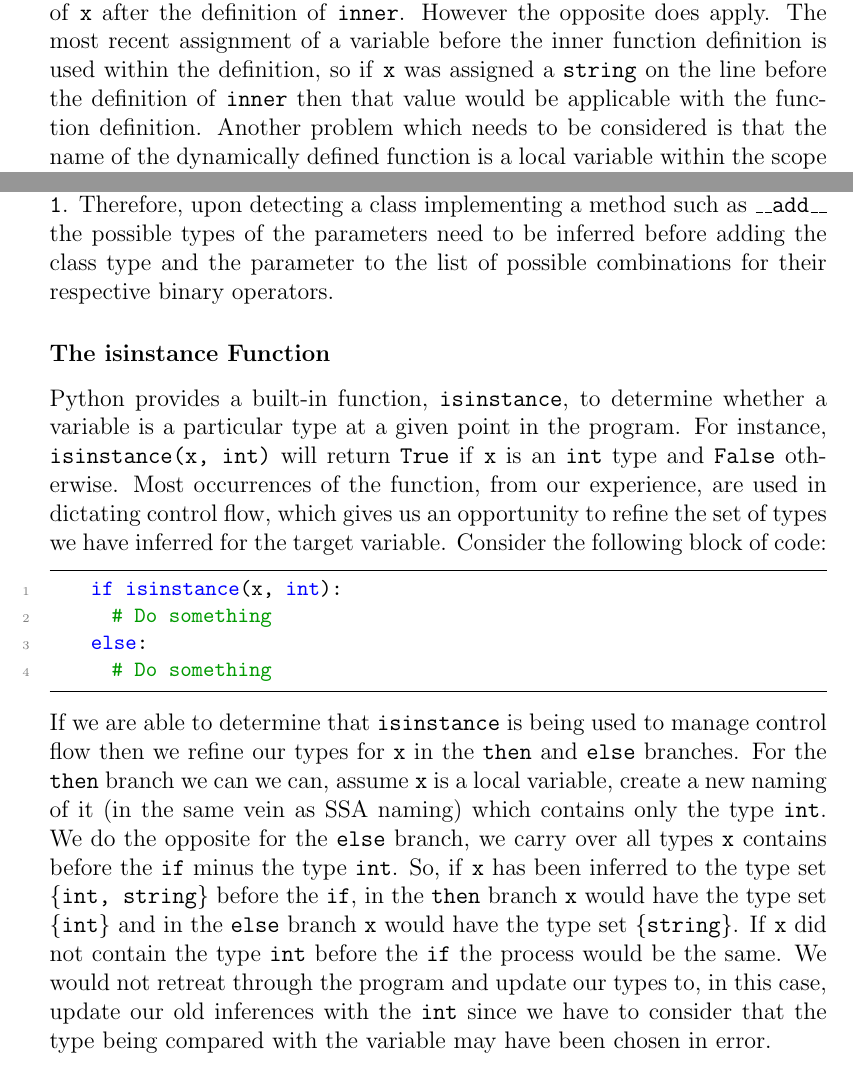
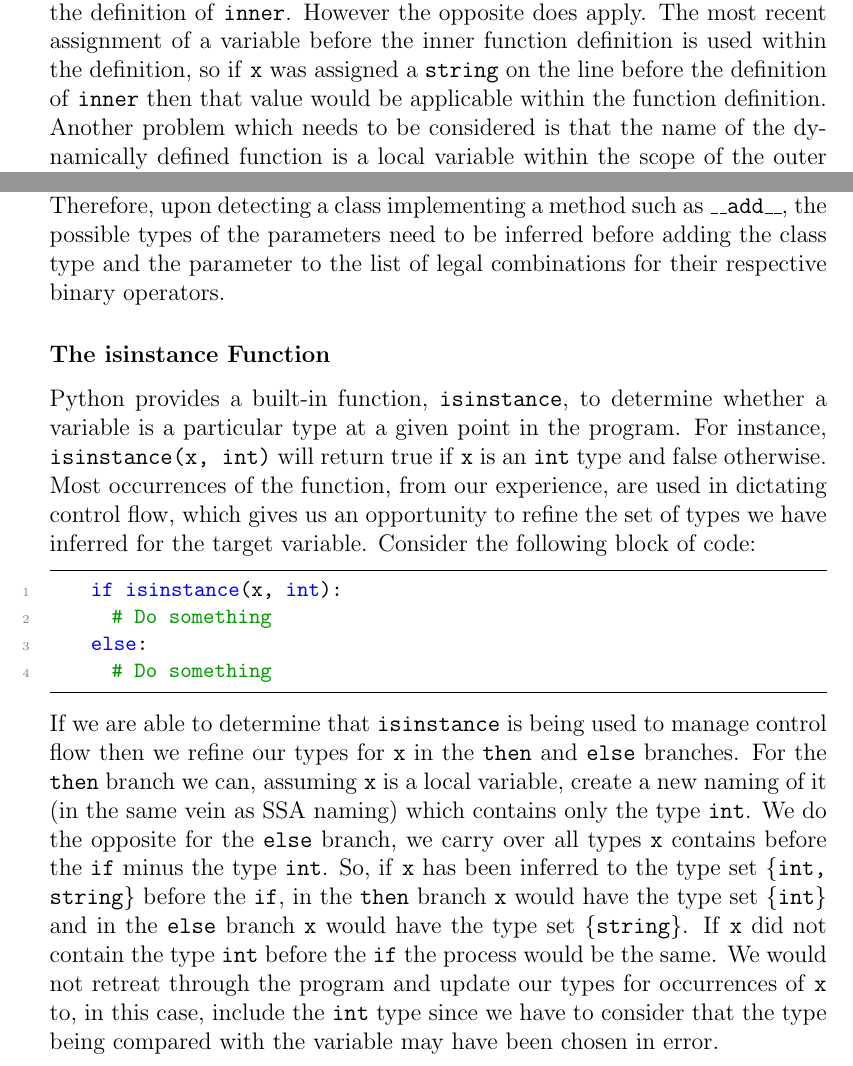
Before and after one commit to danielrandall/pythonTypes, a LaTeX paper (finalReport/report.tex): two parts of pages 83 and 96 of 106, joined at a grey line, cut so that both start at the same text. Compiled offline with pdfLaTeX.

Commit message:
Report work. Proof reading changes.

```diff
--- a/finalReport/report.tex
+++ b/finalReport/report.tex
@@ -1484,7 +1484,7 @@ In the function \texttt{outer} the function \texttt{inner} is defined dynamicall
       return 5 + y
 \end{lstlisting}
 The variable containing the return type of \texttt{outer} is then free to be called with its own arguments. The function will then perform in the expected manner. \\
-\indent A number of problems arise as a result of this. Firstly, special consideration needs to be taken when generating the control flow graph. The definition of a function does not disturb control flow and so not branching occurs at that point. However, the dynamically defined function consists of its own independent CFG and so as a result we end up with nested CFGs. This can be seen in Figure~\ref{fig:dynamicFuncCFG}. Similarly at the SSA stage, special consideration is needed. Changes in the inner function to variables in the scope of the outer function are not applicable outside of the inner function. For instance, any changes to the variable \texttt{x} in the function \texttt{inner} do not change the value of \texttt{x} after the definition of \texttt{inner}. However the opposite does apply. The most recent assignment of a variable before the inner function definition is used within the definition, so if \texttt{x} was assigned a \texttt{string} on the line before the definition of \texttt{inner} then that value would be applicable with the function definition. Another problem which needs to be considered is that the name of the dynamically defined function is a local variable within the scope of the outer function. The definition of a function in Python is simply an assignment of a function type to the function name. This means that the dynamically created function is not different to, say, the assignment \texttt{inner = 5}. This means that SSA naming needs to be performed on the inner function name. \\
+\indent A number of problems arise as a result of this. Firstly, special consideration needs to be taken when generating the control flow graph. The definition of a function does not disturb control flow and so no branching occurs at that point. However, the dynamically defined function consists of its own independent CFG and so as a result we end up with nested CFGs. This can be seen in Figure~\ref{fig:dynamicFuncCFG}. Similarly at the SSA stage, special consideration is needed. Changes in the inner function to variables in the scope of the outer function are not applicable outside of the inner function. For instance, any changes to the variable \texttt{x} in the function \texttt{inner} do not change the value of \texttt{x} after the definition of \texttt{inner}. However the opposite does apply. The most recent assignment of a variable before the inner function definition is used within the definition, so if \texttt{x} was assigned a \texttt{string} on the line before the definition of \texttt{inner} then that value would be applicable within the function definition. Another problem which needs to be considered is that the name of the dynamically defined function is a local variable within the scope of the outer function. The definition of a function in Python is simply an assignment of a function type to the function name. This means that the dynamically created function is not different to, say, the assignment \texttt{inner = 5}. This means that SSA naming needs to be performed on the inner function name. \\
 \indent A dynamically defined class is defined in much the same way. Consider the following example:
 \begin{lstlisting}[mathescape]
     def outer(x):
@@ -1730,17 +1731,17 @@ Our tool covers a number of `magic' functions, however there are some such as \t
       def __add__(self, other):
         return self.total + other
 \end{lstlisting}
-In this case the class \texttt{C} takes only an \texttt{int} or a \texttt{float} as its right-side parameter. This means an acceptable use case for an instance of \texttt{C}, \texttt{c}, is: \texttt{c + 1}. Therefore, upon detecting a class implementing a method such as \texttt{\_\_add\_\_} the possible types of the parameters need to be inferred before adding the class type and the parameter to the list of possible combinations for their respective binary operators.
+In this case the class \texttt{C} takes only an \texttt{int} or a \texttt{float} as its right-side parameter. This means an acceptable use case for an instance of \texttt{C}, \texttt{c}, is: \texttt{c + 1}. Therefore, upon detecting a class implementing a method such as \texttt{\_\_add\_\_}, the possible types of the parameters need to be inferred before adding the class type and the parameter to the list of legal combinations for their respective binary operators.
 
 \subsubsection*{The isinstance Function}
-Python provides a built-in function, \texttt{isinstance}, to determine whether a variable is a particular type at a given point in the program. For instance, \texttt{isinstance(x, int)} will return \texttt{True} if \texttt{x} is an \texttt{int} type and \texttt{False} otherwise. Most occurrences of the function, from our experience, are used in dictating control flow, which gives us an opportunity to refine the set of types we have inferred for the target variable. Consider the following block of code:
+Python provides a built-in function, \texttt{isinstance}, to determine whether a variable is a particular type at a given point in the program. For instance, \texttt{isinstance(x, int)} will return true if \texttt{x} is an \texttt{int} type and false otherwise. Most occurrences of the function, from our experience, are used in dictating control flow, which gives us an opportunity to refine the set of types we have inferred for the target variable. Consider the following block of code:
 \begin{lstlisting}[mathescape]
     if isinstance(x, int):
       # Do something
     else:
       # Do something
 \end{lstlisting}
-If we are able to determine that \texttt{isinstance} is being used to manage control flow then we refine our types for \texttt{x} in the \texttt{then} and \texttt{else} branches. For the \texttt{then} branch we can we can, assume \texttt{x} is a local variable, create a new naming of it (in the same vein as SSA naming) which contains only the type \texttt{int}. We do the opposite for the \texttt{else} branch, we carry over all types \texttt{x} contains before the \texttt{if} minus the type \texttt{int}. So, if \texttt{x} has been inferred to the type set \texttt{\{int, string\}} before the \texttt{if}, in the \texttt{then} branch \texttt{x} would have the type set \texttt{\{int\}} and in the \texttt{else} branch \texttt{x} would have the type set \texttt{\{string\}}. If \texttt{x} did not contain the type \texttt{int} before the \texttt{if} the process would be the same. We would not retreat through the program and update our types to, in this case, update our old inferences with the \texttt{int} since we have to consider that the type being compared with the variable may have been chosen in error. \\
+If we are able to determine that \texttt{isinstance} is being used to manage control flow then we refine our types for \texttt{x} in the \texttt{then} and \texttt{else} branches. For the \texttt{then} branch we can, assuming \texttt{x} is a local variable, create a new naming of it (in the same vein as SSA naming) which contains only the type \texttt{int}. We do the opposite for the \texttt{else} branch, we carry over all types \texttt{x} contains before the \texttt{if} minus the type \texttt{int}. So, if \texttt{x} has been inferred to the type set \texttt{\{int, string\}} before the \texttt{if}, in the \texttt{then} branch \texttt{x} would have the type set \texttt{\{int\}} and in the \texttt{else} branch \texttt{x} would have the type set \texttt{\{string\}}. If \texttt{x} did not contain the type \texttt{int} before the \texttt{if} the process would be the same. We would not retreat through the program and update our types for occurrences of \texttt{x} to, in this case, include the \texttt{int} type since we have to consider that the type being compared with the variable may have been chosen in error. \\
 \indent All other uses of the function can be exploited in similar ways, the list comprehension \texttt{[isinstance(x, int) for x in list\_name]} will result in a \texttt{list} containing only the \texttt{int} type. If the types contained in containers are being tracked then this information can be used to refine the types of the new \texttt{list} being generated.
 
 \subsubsection*{Improving the Speed}
```
Also changed, not shown: finalReport/report.tex (11 more changed lines).
